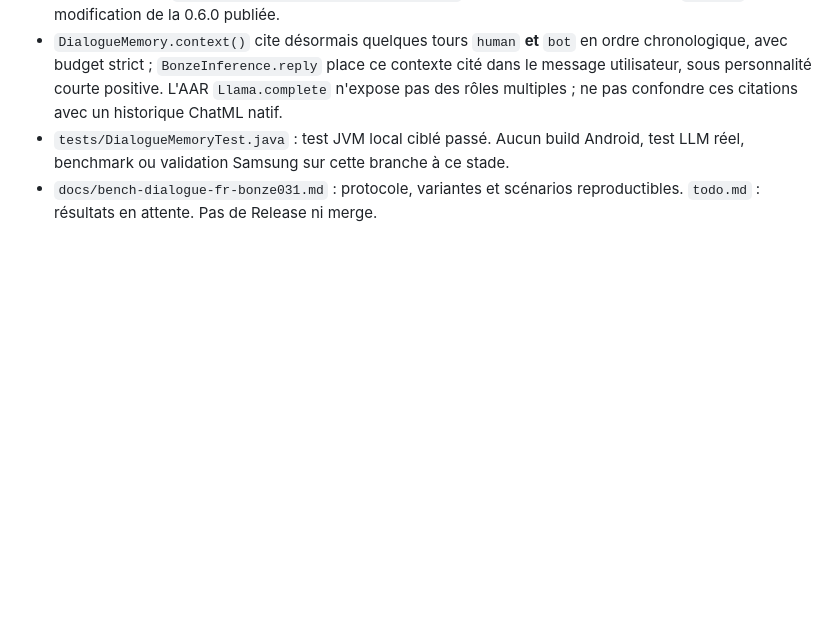
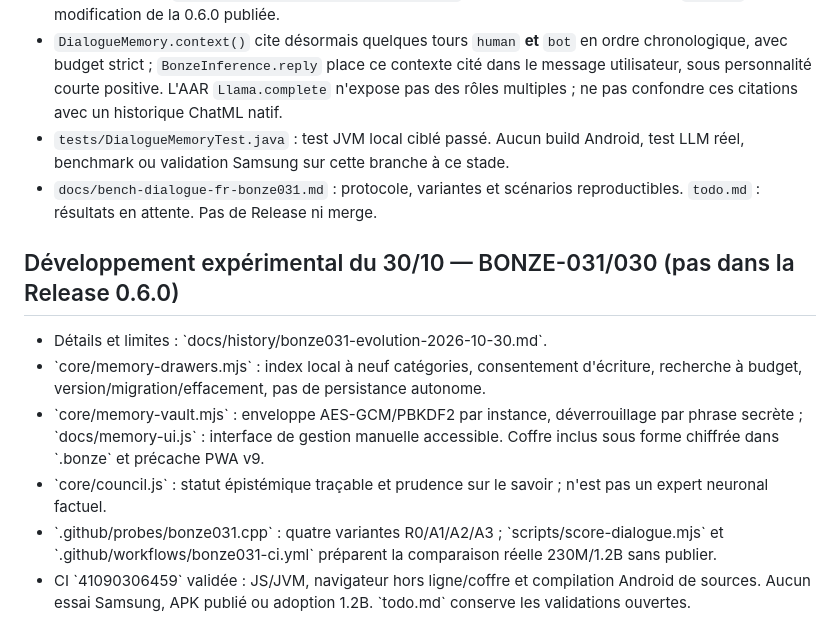
Before and after one commit to greenpower2669/Bonze-AI, a Markdown page: brainmap.md, the part around the change. Drawn GitHub-style; blank space fills up the shorter version.

Commit message:
docs(memory): track Bonze evolution phase status in brainmap.md

```diff
--- a/brainmap.md
+++ b/brainmap.md
@@ -98,3 +98,11 @@ Préflight qualité : PiperPhonetics.speechPhonemes applique le plancher expéri
 - `DialogueMemory.context()` cite désormais quelques tours `human` **et** `bot` en ordre chronologique, avec budget strict ; `BonzeInference.reply` place ce contexte cité dans le message utilisateur, sous personnalité courte positive. L'AAR `Llama.complete` n'expose pas des rôles multiples ; ne pas confondre ces citations avec un historique ChatML natif.
 - `tests/DialogueMemoryTest.java` : test JVM local ciblé passé. Aucun build Android, test LLM réel, benchmark ou validation Samsung sur cette branche à ce stade.
 - `docs/bench-dialogue-fr-bonze031.md` : protocole, variantes et scénarios reproductibles. `todo.md` : résultats en attente. Pas de Release ni merge.
+
+## Développement expérimental du 30/10 — BONZE-031/030 (pas dans la Release 0.6.0)
+- Détails et limites : \`docs/history/bonze031-evolution-2026-10-30.md\`.
+- \`core/memory-drawers.mjs\` : index local à neuf catégories, consentement d'écriture, recherche à budget, version/migration/effacement, pas de persistance autonome.
+- \`core/memory-vault.mjs\` : enveloppe AES-GCM/PBKDF2 par instance, déverrouillage par phrase secrète ; \`docs/memory-ui.js\` : interface de gestion manuelle accessible. Coffre inclus sous forme chiffrée dans \`.bonze\` et précache PWA v9.
+- \`core/council.js\` : statut épistémique traçable et prudence sur le savoir ; n'est pas un expert neuronal factuel.
+- \`.github/probes/bonze031.cpp\` : quatre variantes R0/A1/A2/A3 ; \`scripts/score-dialogue.mjs\` et \`.github/workflows/bonze031-ci.yml\` préparent la comparaison réelle 230M/1.2B sans publier.
+- CI \`41090306459\` validée : JS/JVM, navigateur hors ligne/coffre et compilation Android de sources. Aucun essai Samsung, APK publié ou adoption 1.2B. \`todo.md\` conserve les validations ouvertes.
```
